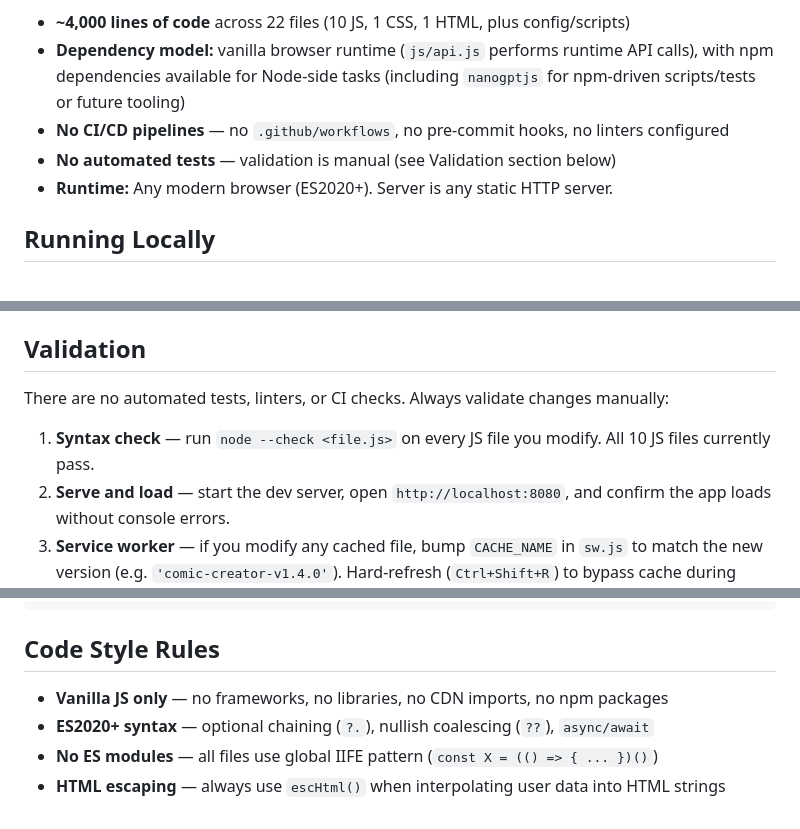
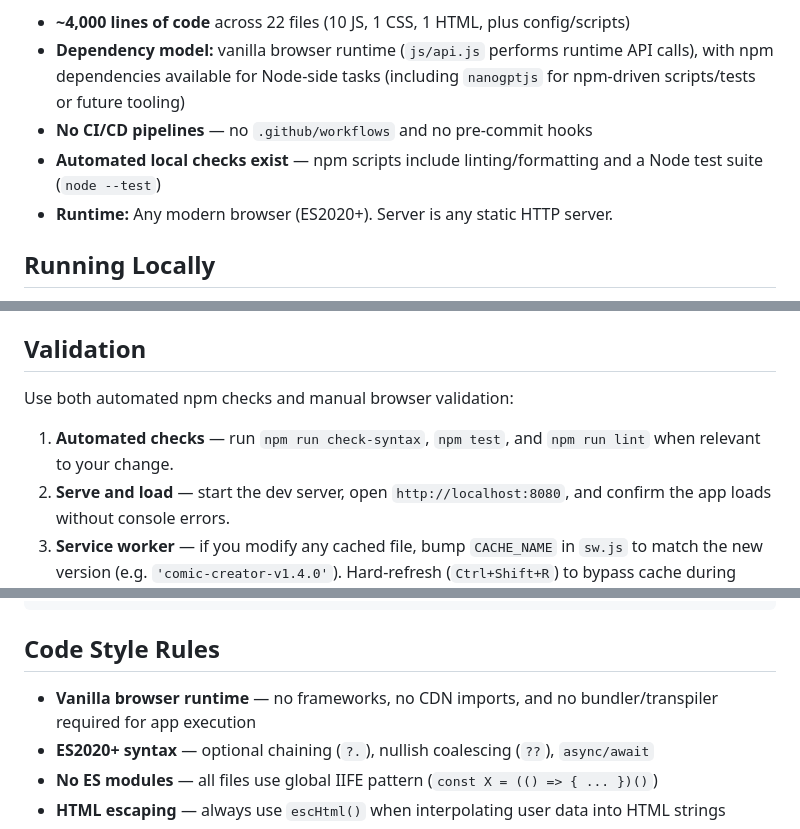
Before and after one commit to dkylepeppers-alt/Comiccreator, a Markdown page: CLAUDE.md, 3 parts joined by grey strips. GitHub-like rendering.

Commit message:
Fix CLAUDE.md tooling guidance consistency
Co-authored-by: dkylepeppers-alt <233676419+dkylepeppers-alt@users.noreply.github.com>

```diff
--- a/CLAUDE.md
+++ b/CLAUDE.md
@@ -8,8 +8,8 @@ AI Comic Creator — a vanilla JavaScript Progressive Web App (PWA) that generat
 
 - **~4,000 lines of code** across 22 files (10 JS, 1 CSS, 1 HTML, plus config/scripts)
 - **Dependency model:** vanilla browser runtime (`js/api.js` performs runtime API calls), with npm dependencies available for Node-side tasks (including `nanogptjs` for npm-driven scripts/tests or future tooling)
-- **No CI/CD pipelines** — no `.github/workflows`, no pre-commit hooks, no linters configured
-- **No automated tests** — validation is manual (see Validation section below)
+- **No CI/CD pipelines** — no `.github/workflows` and no pre-commit hooks
+- **Automated local checks exist** — npm scripts include linting/formatting and a Node test suite (`node --test`)
 - **Runtime:** Any modern browser (ES2020+). Server is any static HTTP server.
 
 ## Running Locally
@@ -32,9 +32,9 @@ php -S 0.0.0.0:8080       # PHP
 
 ## Validation
 
-There are no automated tests, linters, or CI checks. Always validate changes manually:
+Use both automated npm checks and manual browser validation:
 
-1. **Syntax check** — run `node --check <file.js>` on every JS file you modify. All 10 JS files currently pass.
+1. **Automated checks** — run `npm run check-syntax`, `npm test`, and `npm run lint` when relevant to your change.
 2. **Serve and load** — start the dev server, open `http://localhost:8080`, and confirm the app loads without console errors.
 3. **Service worker** — if you modify any cached file, bump `CACHE_NAME` in `sw.js` to match the new version (e.g. `'comic-creator-v1.4.0'`). Hard-refresh (`Ctrl+Shift+R`) to bypass cache during development.
 4. **Page navigation** — click through all 7 pages (Home, Characters, Worlds, Create, Library, Presets, Settings) to verify no render errors.
@@ -149,7 +149,7 @@ icons/                               icon.svg, icon-192.png, icon-512.png
 
 ## Code Style Rules
 
-- **Vanilla JS only** — no frameworks, no libraries, no CDN imports, no npm packages
+- **Vanilla browser runtime** — no frameworks, no CDN imports, and no bundler/transpiler required for app execution
 - **ES2020+ syntax** — optional chaining (`?.`), nullish coalescing (`??`), `async/await`
 - **No ES modules** — all files use global IIFE pattern (`const X = (() => { ... })()`)
 - **HTML escaping** — always use `escHtml()` when interpolating user data into HTML strings
```
